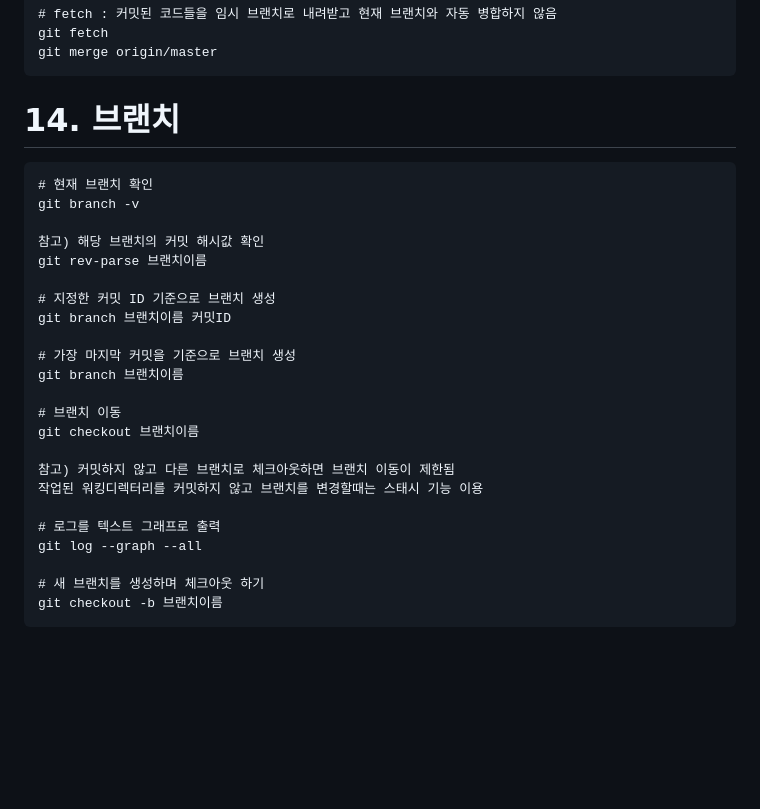
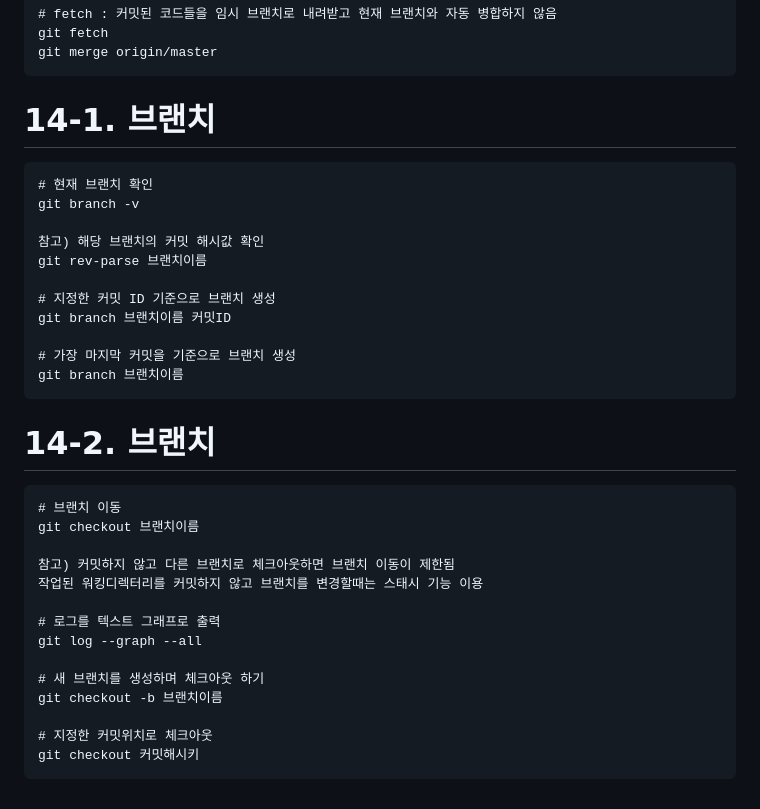
Before and after one commit to applekerstie/gitstudy, a Markdown page: README.md, the part around the change. Rendered like a GitHub page; blank space fills up the shorter version.

Commit message:
README 수정 14-1, 14-2로 분리

````diff
--- a/README.md
+++ b/README.md
@@ -137,7 +137,7 @@ git fetch
 git merge origin/master
 ```
 
-# 14. 브랜치
+# 14-1. 브랜치
 ```
 # 현재 브랜치 확인
 git branch -v
@@ -150,7 +150,10 @@ git branch 브랜치이름 커밋ID
 
 # 가장 마지막 커밋을 기준으로 브랜치 생성
 git branch 브랜치이름
+```
 
+# 14-2. 브랜치
+```
 # 브랜치 이동
 git checkout 브랜치이름
 
@@ -162,4 +165,7 @@ git log --graph --all
 
 # 새 브랜치를 생성하며 체크아웃 하기
 git checkout -b 브랜치이름
+
+# 지정한 커밋위치로 체크아웃
+git checkout 커밋해시키
 ```
````
